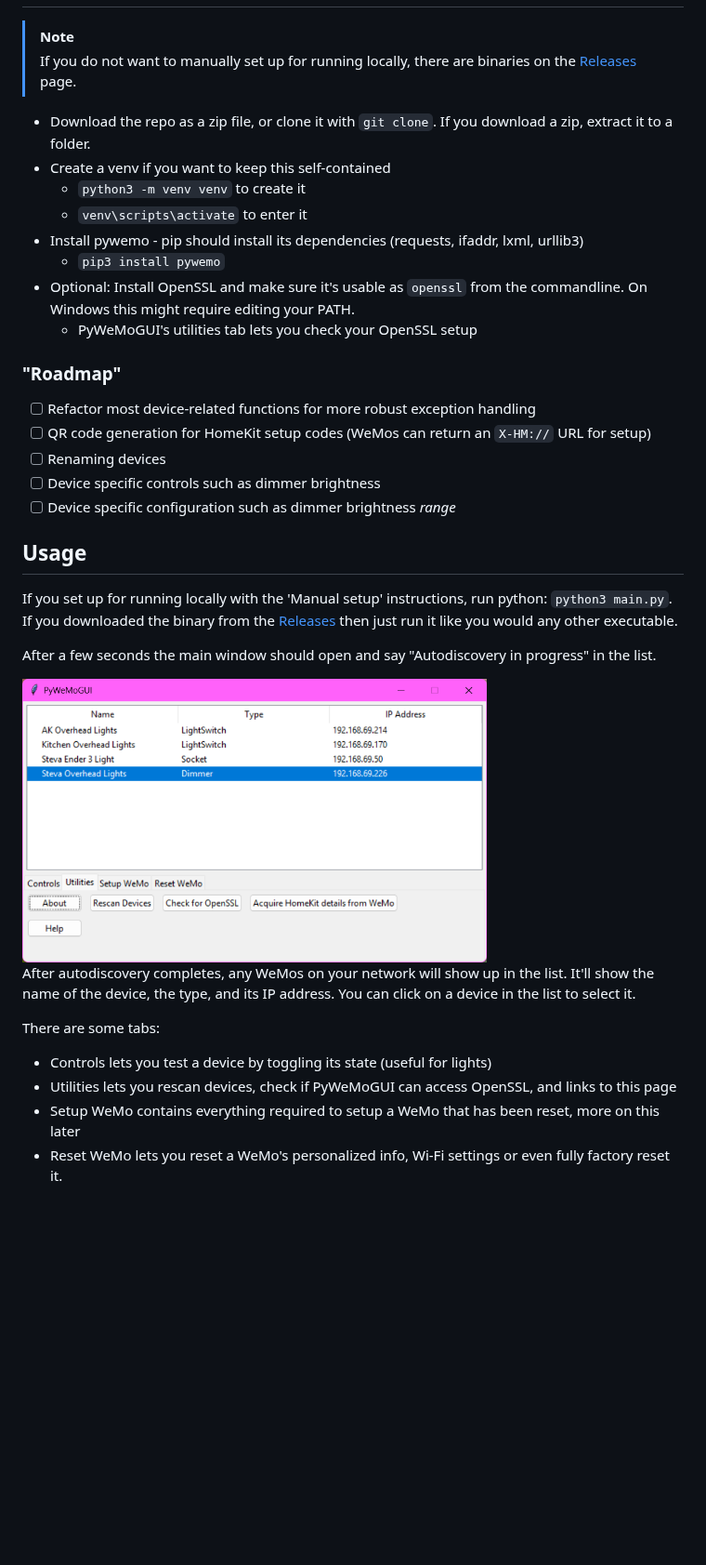
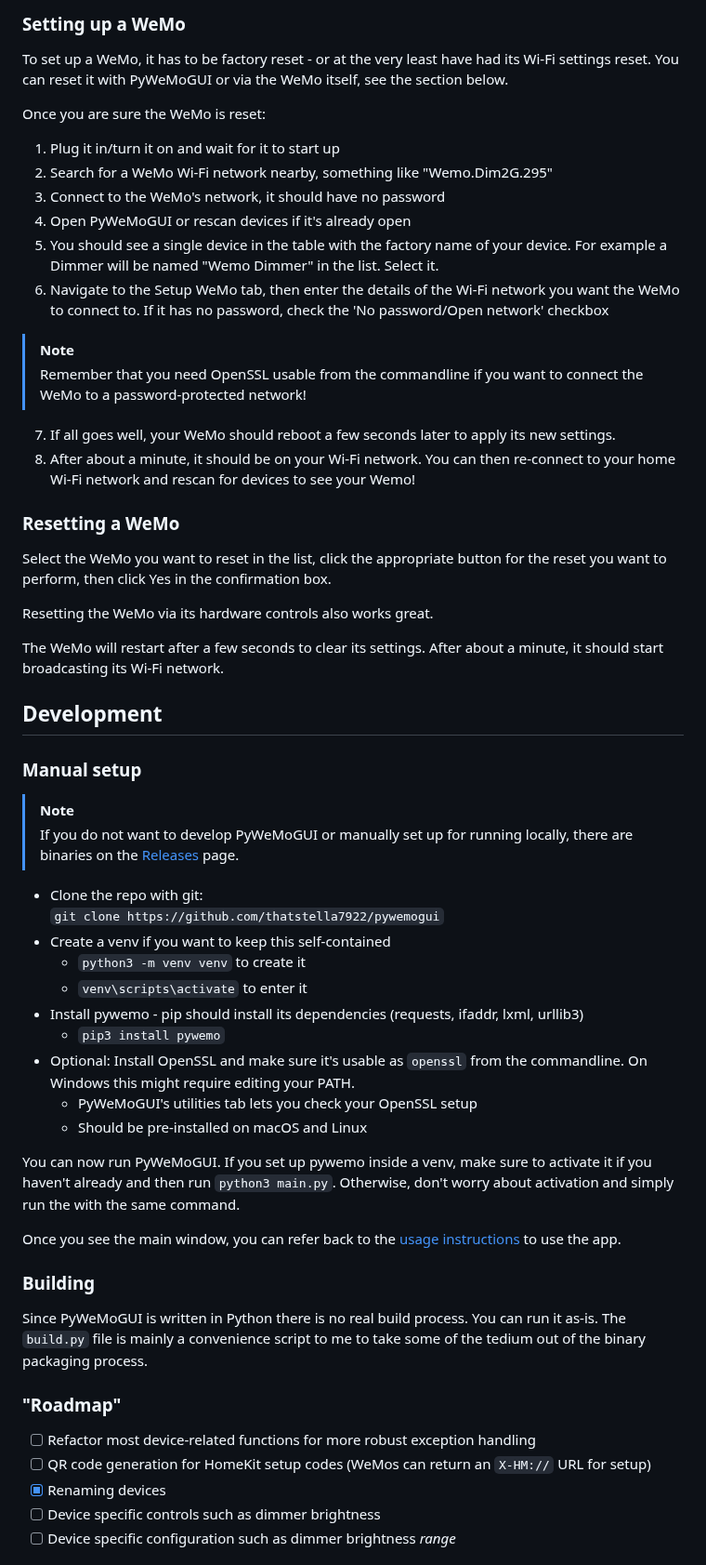
Before and after one commit to ThatStella7922/PyWeMoGUI, a Markdown page: README.md, the part around one of its changes. Shown at 93% size. Drawn GitHub-style; pictures changed too: images/mainwindow.png; blank space fills up the shorter version.

Commit message:
Reorganize the README, correct some things and update the image

```diff
--- a/README.md
+++ b/README.md
@@ -24,7 +49,32 @@ If running manual setup:
+### Setting up a WeMo
+To set up a WeMo, it has to be factory reset - or at the very least have had its Wi-Fi settings reset. You can reset it with PyWeMoGUI or via the WeMo itself, see the section below.
+
+Once you are sure the WeMo is reset:
+1. Plug it in/turn it on and wait for it to start up
+2. Search for a WeMo Wi-Fi network nearby, something like "Wemo.Dim2G.295"
+3. Connect to the WeMo's network, it should have no password
+4. Open PyWeMoGUI or rescan devices if it's already open
+5. You should see a single device in the table with the factory name of your device. For example a Dimmer will be named "Wemo Dimmer" in the list. Select it.
+6. Navigate to the Setup WeMo tab, then enter the details of the Wi-Fi network you want the WeMo to connect to. If it has no password, check the 'No password/Open network' checkbox
 > [!NOTE]
-> If you do not want to manually set up for running locally, there are binaries on the [Releases](https://github.com/ThatStella7922/PyWeMoGUI/releases) page.
+> Remember that you need OpenSSL usable from the commandline if you want to connect the WeMo to a password-protected network!
+7. If all goes well, your WeMo should reboot a few seconds later to apply its new settings.
+8. After about a minute, it should be on your Wi-Fi network. You can then re-connect to your home Wi-Fi network and rescan for devices to see your Wemo!
 
-- Download the repo as a zip file, or clone it with `git clone`. If you download a zip, extract it to a folder.
+### Resetting a WeMo
+Select the WeMo you want to reset in the list, click the appropriate button for the reset you want to perform, then click Yes in the confirmation box.
+
+Resetting the WeMo via its hardware controls also works great.
+
+The WeMo will restart after a few seconds to clear its settings. After about a minute, it should start broadcasting its Wi-Fi network.
+
+## Development
+### Manual setup
+> [!NOTE]
+> If you do not want to develop PyWeMoGUI or manually set up for running locally, there are binaries on the [Releases](https://github.com/ThatStella7922/PyWeMoGUI/releases) page.
+
+- Clone the repo with git:\
+`git clone https://github.com/thatstella7922/pywemogui`
 - Create a venv if you want to keep this self-contained
     - `python3 -m venv venv` to create it
     - `venv\scripts\activate` to enter it
@@ -32,27 +82,19 @@ If running manual setup:
     - `pip3 install pywemo`
 - Optional: Install OpenSSL and make sure it's usable as `openssl` from the commandline. On Windows this might require editing your PATH.
   - PyWeMoGUI's utilities tab lets you check your OpenSSL setup
+  - Should be pre-installed on macOS and Linux
+
+You can now run PyWeMoGUI. If you set up pywemo inside a venv, make sure to activate it if you haven't already and then run `python3 main.py`. Otherwise, don't worry about activation and simply run the with the same command.
+
+Once you see the main window, you can refer back to the [usage instructions](#using-pywemogui) to use the app.
+
+### Building
+Since PyWeMoGUI is written in Python there is no real build process. You can run it as-is. The `build.py` file is mainly a convenience script to me to take some of the tedium out of the binary packaging process.
 
 ### "Roadmap"
 - [ ] Refactor most device-related functions for more robust exception handling
 - [ ] QR code generation for HomeKit setup codes (WeMos can return an `X-HM://` URL for setup)
-- [ ] Renaming devices
+- [x] Renaming devices
 - [ ] Device specific controls such as dimmer brightness
 - [ ] Device specific configuration such as dimmer brightness *range*
 
-## Usage
-If you set up for running locally with the 'Manual setup' instructions, run python: `python3 main.py`.\
-If you downloaded the binary from the [Releases](https://github.com/ThatStella7922/PyWeMoGUI/releases) then just run it like you would any other executable.
-
-After a few seconds the main window should open and say "Autodiscovery in progress" in the list.
-
-<img width=500 src=images/mainwindow.png>
-
-After autodiscovery completes, any WeMos on your network will show up in the list. It'll show the name of the device, the type, and its IP address. You can click on a device in the list to select it.
-
-There are some tabs:
-- Controls lets you test a device by toggling its state (useful for lights)
-- Utilities lets you rescan devices, check if PyWeMoGUI can access OpenSSL, and links to this page
-- Setup WeMo contains everything required to setup a WeMo that has been reset, more on this later
-- Reset WeMo lets you reset a WeMo's personalized info, Wi-Fi settings or even fully factory reset it.
-
```
Also changed, not shown: other parts of README.md (+33 -25 lines).
